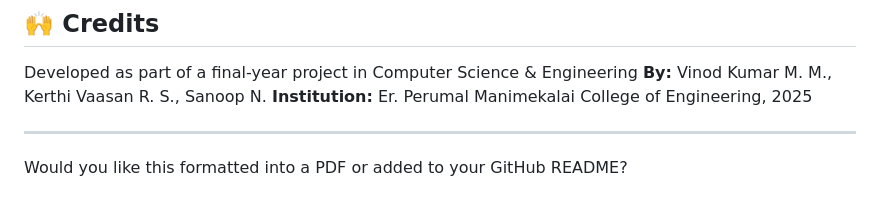
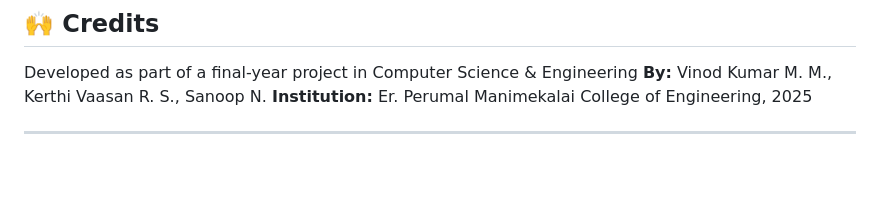
Before and after one commit to kerthivaasan99/Cotton-Disease-detection, a Markdown page: README.md, the part around the change. Drawn GitHub-style; blank space fills up the shorter version.

```diff
--- a/README.md
+++ b/README.md
@@ -109,5 +109,3 @@ Developed as part of a final-year project in Computer Science & Engineering
 **Institution:** Er. Perumal Manimekalai College of Engineering, 2025
 
 ---
-
-Would you like this formatted into a PDF or added to your GitHub README?
```
